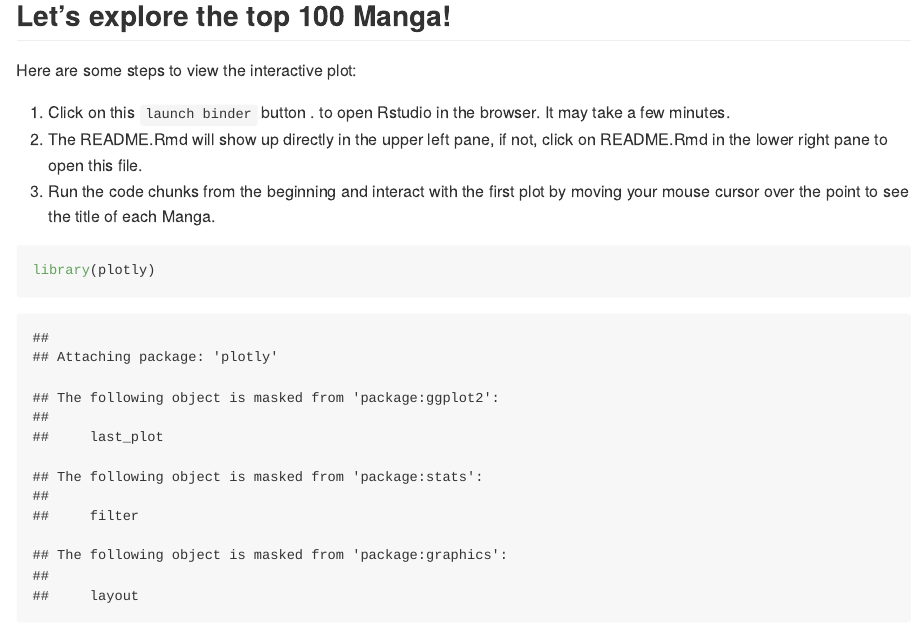
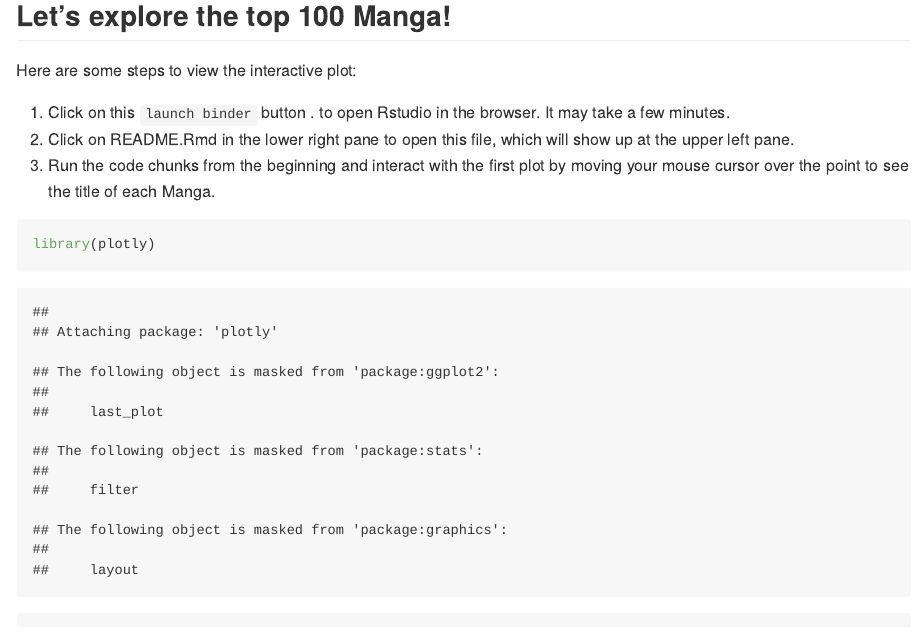
Before and after one commit to LiYingWang/Manga, an R Markdown document (README.Rmd): the page in a window 1100 px wide, from 1640 px down. Rendered offline with R 4.5, knitr and Pandoc, with nearby package versions; some code elsewhere in the file could not run offline; badge pictures from the web are left out.

Commit message:
udpate readme.rmd file and test binder

````diff
--- a/README.Rmd
+++ b/README.Rmd
@@ -87,7 +87,7 @@ Here are some steps to view the interactive plot:
 1. Click on this `launch binder` button <!-- badges: start -->
   [![Launch Rstudio Binder](http://mybinder.org/badge_logo.svg)](https://mybinder.org/v2/gh/LiYingWang/Manga/master?urlpath=rstudio).
   <!-- badges: end --> to open Rstudio in the browser. It may take a few minutes.
-2. The README.Rmd will show up directly in the upper left pane, if not, click on README.Rmd in the lower right pane to open this file.
+2. Click on README.Rmd in the lower right pane to open this file, which will show up at the upper left pane.
 3. Run the code chunks from the beginning and interact with the first plot by moving your mouse cursor over the point to see the title of each Manga.
 
 ```{r plot-top-100, warning=FALSE}
````
Also changed, not shown: README.md, README_files/figure-gfm/barplot-counts-2.png, README_files/figure-gfm/each-genre-per-year-1.png, README_files/figure-gfm/genre-top-manga-1.png, README_files/figure-gfm/genre-years-relation-1.png, README_files/figure-gfm/plot-top-50-1.png, README_files/figure-gfm/proportion-two-periods-1.png, index.html, README.Rmd (4 more changed lines).
